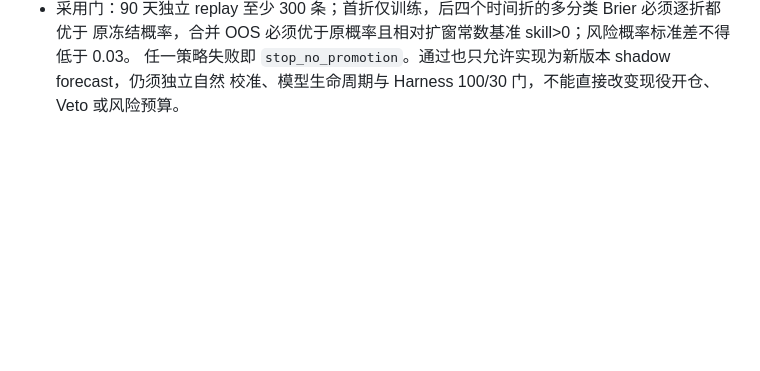
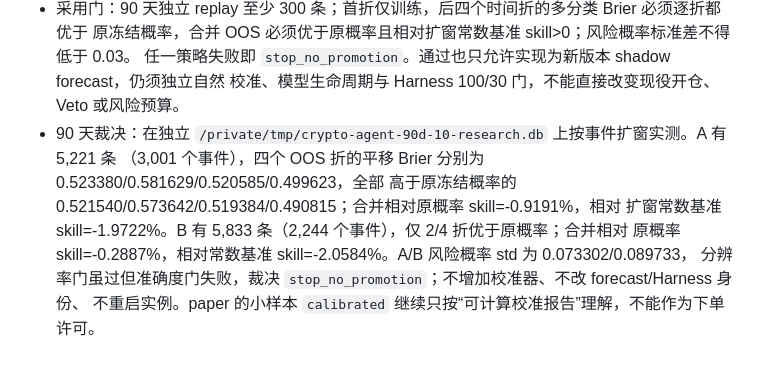
Before and after one commit to Turbo-Harry/crypto-agent, a Markdown page: docs/reports/optimization_notes.md, the part around the change. Rendered like a GitHub page; blank space fills up the shorter version.

Commit message:
docs: reject forecast prior shift

```diff
--- a/docs/reports/optimization_notes.md
+++ b/docs/reports/optimization_notes.md
@@ -1414,3 +1414,10 @@
   原冻结概率，合并 OOS 必须优于原概率且相对扩窗常数基准 skill>0；风险概率标准差不得低于 0.03。
   任一策略失败即 `stop_no_promotion`。通过也只允许实现为新版本 shadow forecast，仍须独立自然
   校准、模型生命周期与 Harness 100/30 门，不能直接改变现役开仓、Veto 或风险预算。
+- 90 天裁决：在独立 `/private/tmp/crypto-agent-90d-10-research.db` 上按事件扩窗实测。A 有 5,221 条
+  （3,001 个事件），四个 OOS 折的平移 Brier 分别为 0.523380/0.581629/0.520585/0.499623，全部
+  高于原冻结概率的 0.521540/0.573642/0.519384/0.490815；合并相对原概率 skill=-0.9191%，相对
+  扩窗常数基准 skill=-1.9722%。B 有 5,833 条（2,244 个事件），仅 2/4 折优于原概率；合并相对
+  原概率 skill=-0.2887%，相对常数基准 skill=-2.0584%。A/B 风险概率 std 为 0.073302/0.089733，
+  分辨率门虽过但准确度门失败，裁决 `stop_no_promotion`；不增加校准器、不改 forecast/Harness 身份、
+  不重启实例。paper 的小样本 `calibrated` 继续只按“可计算校准报告”理解，不能作为下单许可。
```
